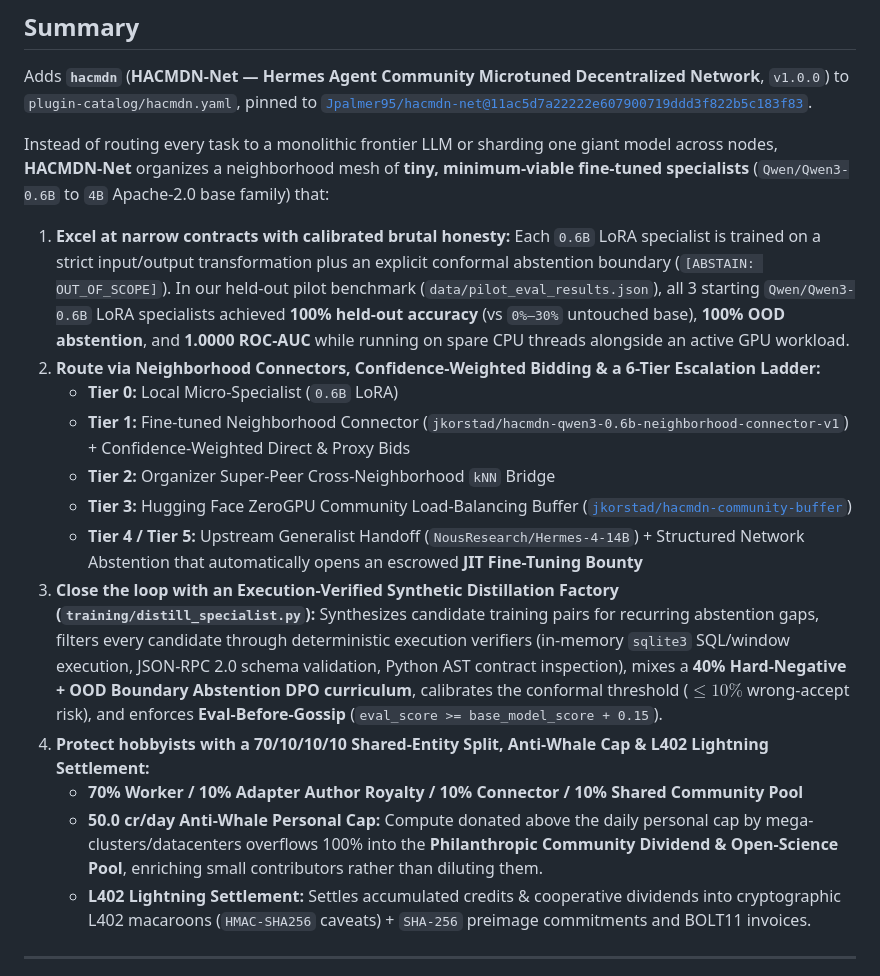
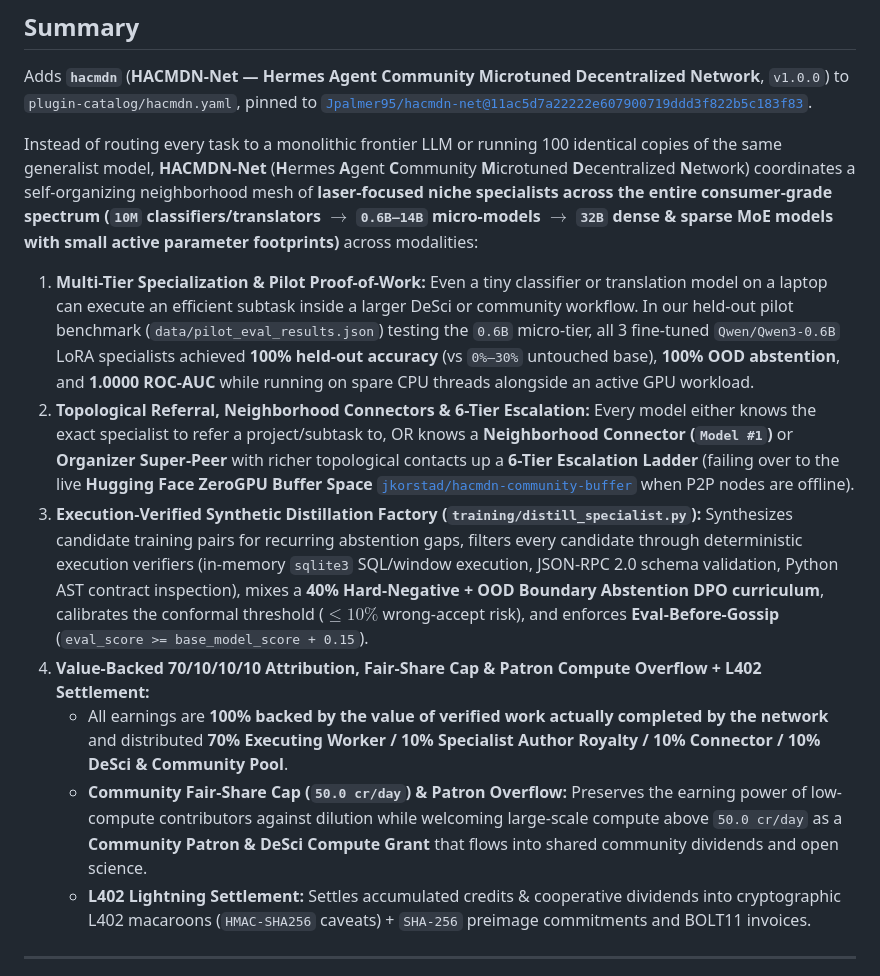
Before and after one commit to Jpalmer95/hacmdn-net, a Markdown page: docs/CATALOG_PR_BODY.md, the part around the change. Rendered like a GitHub page.

```diff
--- a/docs/CATALOG_PR_BODY.md
+++ b/docs/CATALOG_PR_BODY.md
@@ -2,18 +2,13 @@
 
 Adds **`hacmdn`** (**HACMDN-Net — Hermes Agent Community Microtuned Decentralized Network**, `v1.0.0`) to `plugin-catalog/hacmdn.yaml`, pinned to [`Jpalmer95/hacmdn-net@11ac5d7a22222e607900719ddd3f822b5c183f83`](https://github.com/Jpalmer95/hacmdn-net/commit/11ac5d7a22222e607900719ddd3f822b5c183f83).
 
-Instead of routing every task to a monolithic frontier LLM or sharding one giant model across nodes, **HACMDN-Net** organizes a neighborhood mesh of **tiny, minimum-viable fine-tuned specialists** (`Qwen/Qwen3-0.6B` to `4B` Apache-2.0 base family) that:
-1. **Excel at narrow contracts with calibrated brutal honesty:** Each `0.6B` LoRA specialist is trained on a strict input/output transformation plus an explicit conformal abstention boundary (`[ABSTAIN: OUT_OF_SCOPE]`). In our held-out pilot benchmark (`data/pilot_eval_results.json`), all 3 starting `Qwen/Qwen3-0.6B` LoRA specialists achieved **100% held-out accuracy** (vs `0%–30%` untouched base), **100% OOD abstention**, and **1.0000 ROC-AUC** while running on spare CPU threads alongside an active GPU workload.
-2. **Route via Neighborhood Connectors, Confidence-Weighted Bidding & a 6-Tier Escalation Ladder:**
-   - **Tier 0:** Local Micro-Specialist (`0.6B` LoRA)
-   - **Tier 1:** Fine-tuned Neighborhood Connector (`jkorstad/hacmdn-qwen3-0.6b-neighborhood-connector-v1`) + Confidence-Weighted Direct & Proxy Bids
-   - **Tier 2:** Organizer Super-Peer Cross-Neighborhood `kNN` Bridge
-   - **Tier 3:** Hugging Face ZeroGPU Community Load-Balancing Buffer ([`jkorstad/hacmdn-community-buffer`](https://huggingface.co/spaces/jkorstad/hacmdn-community-buffer))
-   - **Tier 4 / Tier 5:** Upstream Generalist Handoff (`NousResearch/Hermes-4-14B`) + Structured Network Abstention that automatically opens an escrowed **JIT Fine-Tuning Bounty**
-3. **Close the loop with an Execution-Verified Synthetic Distillation Factory (`training/distill_specialist.py`):** Synthesizes candidate training pairs for recurring abstention gaps, filters every candidate through deterministic execution verifiers (in-memory `sqlite3` SQL/window execution, JSON-RPC 2.0 schema validation, Python AST contract inspection), mixes a **40% Hard-Negative + OOD Boundary Abstention DPO curriculum**, calibrates the conformal threshold ($\le 10\%$ wrong-accept risk), and enforces **Eval-Before-Gossip** (`eval_score >= base_model_score + 0.15`).
-4. **Protect hobbyists with a 70/10/10/10 Shared-Entity Split, Anti-Whale Cap & L402 Lightning Settlement:**
-   - **70% Worker / 10% Adapter Author Royalty / 10% Connector / 10% Shared Community Pool**
-   - **50.0 cr/day Anti-Whale Personal Cap:** Compute donated above the daily personal cap by mega-clusters/datacenters overflows 100% into the **Philanthropic Community Dividend & Open-Science Pool**, enriching small contributors rather than diluting them.
+Instead of routing every task to a monolithic frontier LLM or running 100 identical copies of the same generalist model, **HACMDN-Net** (**H**ermes **A**gent **C**ommunity **M**icrotuned **D**ecentralized **N**etwork) coordinates a self-organizing neighborhood mesh of **laser-focused niche specialists across the entire consumer-grade spectrum (`10M` classifiers/translators $\rightarrow$ `0.6B–14B` micro-models $\rightarrow$ `32B` dense & sparse MoE models with small active parameter footprints)** across modalities:
+1. **Multi-Tier Specialization & Pilot Proof-of-Work:** Even a tiny classifier or translation model on a laptop can execute an efficient subtask inside a larger DeSci or community workflow. In our held-out pilot benchmark (`data/pilot_eval_results.json`) testing the `0.6B` micro-tier, all 3 fine-tuned `Qwen/Qwen3-0.6B` LoRA specialists achieved **100% held-out accuracy** (vs `0%–30%` untouched base), **100% OOD abstention**, and **1.0000 ROC-AUC** while running on spare CPU threads alongside an active GPU workload.
+2. **Topological Referral, Neighborhood Connectors & 6-Tier Escalation:** Every model either knows the exact specialist to refer a project/subtask to, OR knows a **Neighborhood Connector (`Model #1`)** or **Organizer Super-Peer** with richer topological contacts up a **6-Tier Escalation Ladder** (failing over to the live **Hugging Face ZeroGPU Buffer Space** [`jkorstad/hacmdn-community-buffer`](https://huggingface.co/spaces/jkorstad/hacmdn-community-buffer) when P2P nodes are offline).
+3. **Execution-Verified Synthetic Distillation Factory (`training/distill_specialist.py`):** Synthesizes candidate training pairs for recurring abstention gaps, filters every candidate through deterministic execution verifiers (in-memory `sqlite3` SQL/window execution, JSON-RPC 2.0 schema validation, Python AST contract inspection), mixes a **40% Hard-Negative + OOD Boundary Abstention DPO curriculum**, calibrates the conformal threshold ($\le 10\%$ wrong-accept risk), and enforces **Eval-Before-Gossip** (`eval_score >= base_model_score + 0.15`).
+4. **Value-Backed 70/10/10/10 Attribution, Fair-Share Cap & Patron Compute Overflow + L402 Settlement:**
+   - All earnings are **100% backed by the value of verified work actually completed by the network** and distributed **70% Executing Worker / 10% Specialist Author Royalty / 10% Connector / 10% DeSci & Community Pool**.
+   - **Community Fair-Share Cap (`50.0 cr/day`) & Patron Overflow:** Preserves the earning power of low-compute contributors against dilution while welcoming large-scale compute above `50.0 cr/day` as a **Community Patron & DeSci Compute Grant** that flows into shared community dividends and open science.
    - **L402 Lightning Settlement:** Settles accumulated credits & cooperative dividends into cryptographic L402 macaroons (`HMAC-SHA256` caveats) + `SHA-256` preimage commitments and BOLT11 invoices.
 
 ---
```
Also changed, not shown: MASTER_PLAN.md (+6 -6 lines), README.md (+5 -6 lines), docs/assets/banner.png, docs/assets/contributor-hub.png, 5 other files.
